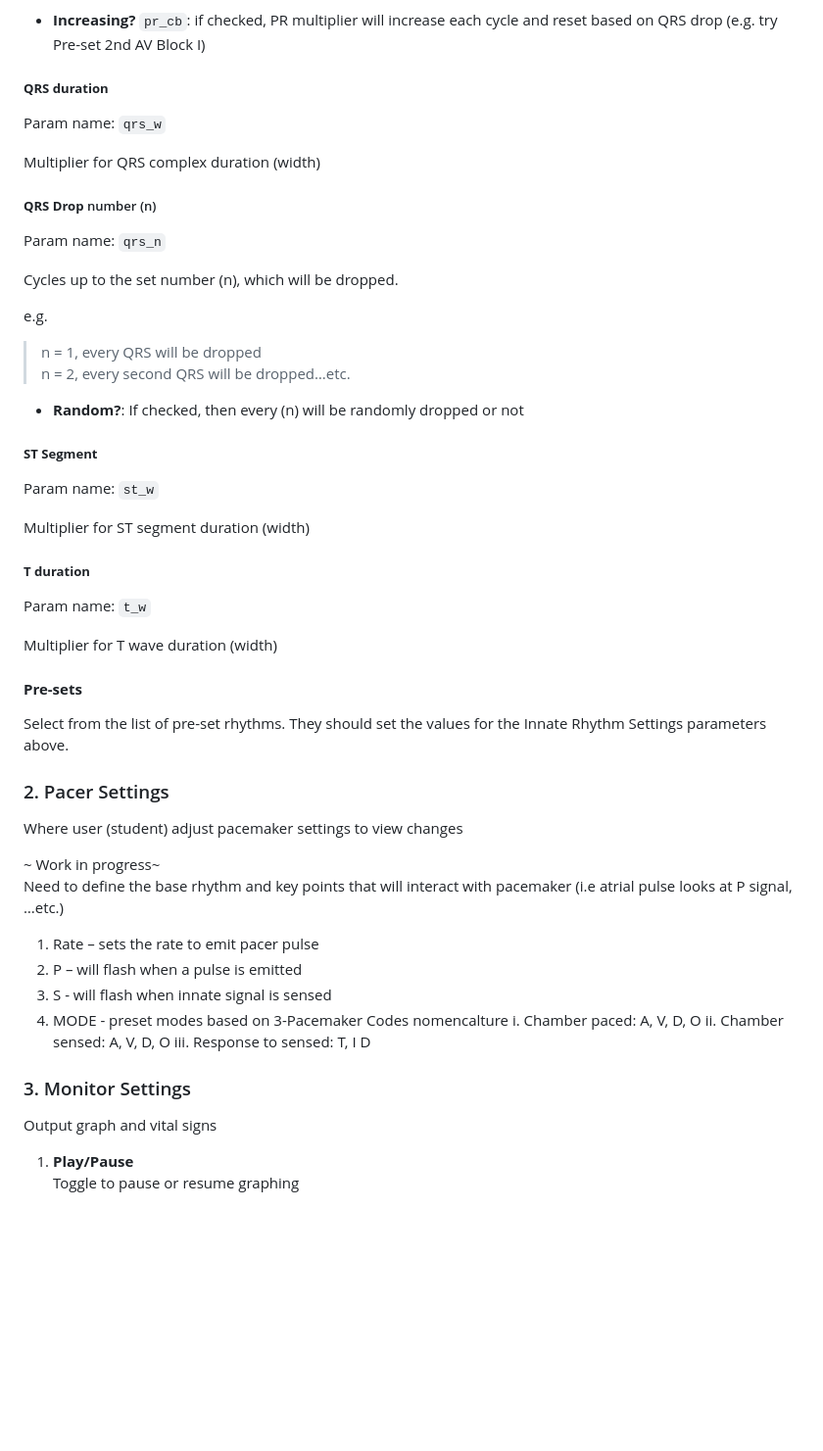
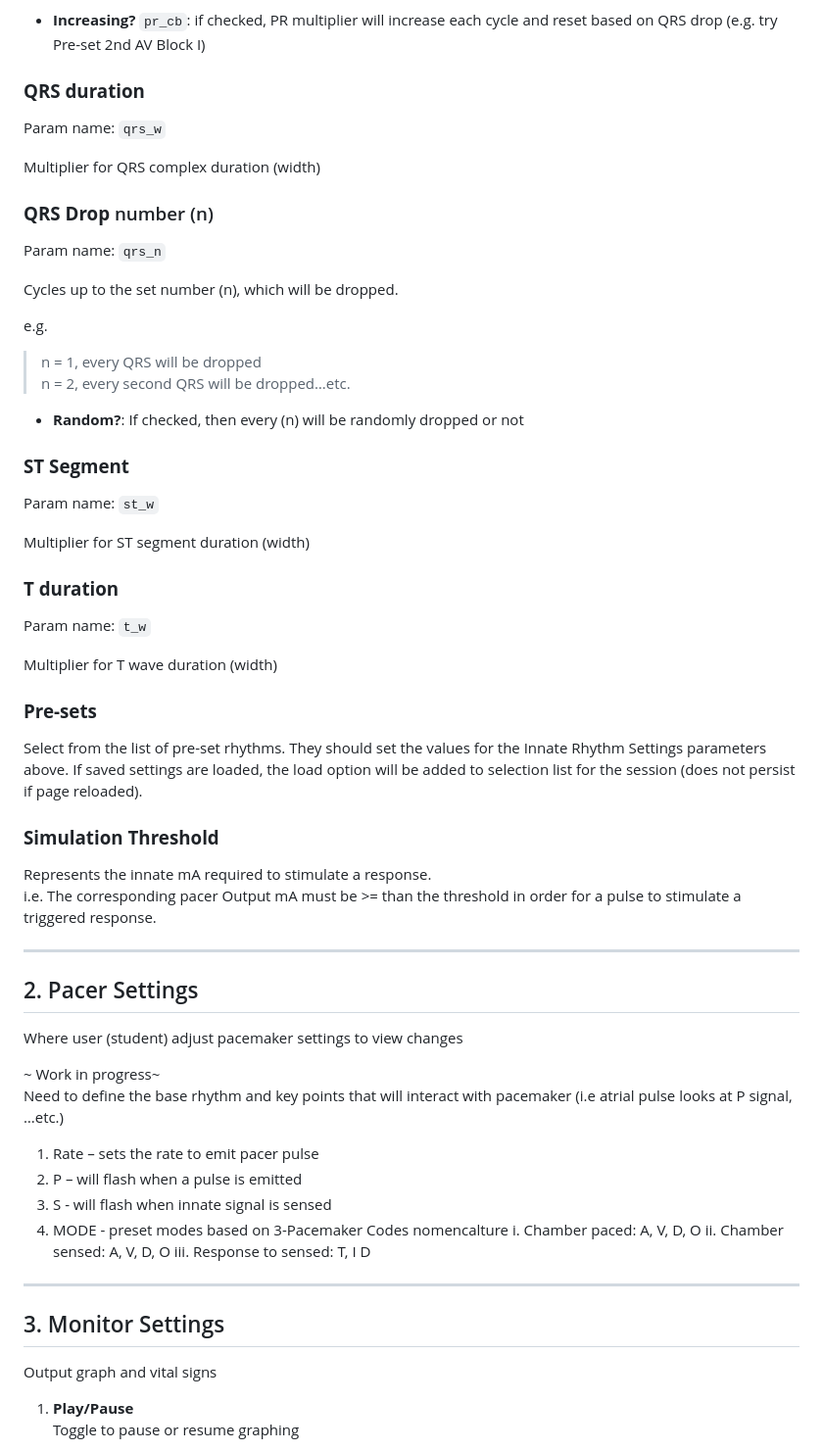
Before and after one commit to vie74050/ecgpacerapp, a Markdown page: README.md, the part around one of its changes. Shown at 98% size. Drawn GitHub-style; blank space fills up the shorter version.

```diff
--- a/README.md
+++ b/README.md
@@ -96,13 +97,13 @@ Multiplier for PR segment duration (width)
 
 - **Increasing?** `pr_cb`: if checked, PR multiplier will increase each cycle and reset based on QRS drop (e.g. try Pre-set 2nd AV Block I)
 
-##### **QRS duration**
+### **QRS duration**
 
 Param name: `qrs_w`
 
 Multiplier for QRS complex duration (width)
 
-##### **QRS Drop** number (n)
+### **QRS Drop** number (n)
 
 Param name: `qrs_n`
 
@@ -114,23 +115,31 @@ e.g.
 
 - **Random?**:  If checked, then every (n) will be randomly dropped or not
 
-##### **ST Segment**
+### **ST Segment**
 
 Param name: `st_w`
 
 Multiplier for ST segment duration (width)
 
-##### **T duration**
+### **T duration**
 
 Param name: `t_w`
 
 Multiplier for T wave duration (width)
 
-#### **Pre-sets**
+### **Pre-sets**
 
 Select from the list of pre-set rhythms.  They should set the values for the Innate Rhythm Settings parameters above.
+If saved settings are loaded, the load option will be added to selection list for the session (does not persist if page reloaded).
 
-### 2. Pacer Settings
+### **Simulation Threshold**
+
+Represents the innate mA required to stimulate a response.
+i.e. The corresponding pacer Output mA must be >= than the threshold in order for a pulse to stimulate a triggered response.
+
+---
+
+## 2. Pacer Settings
 
 Where user (student) adjust pacemaker settings to view changes
 
@@ -145,7 +154,9 @@ Need to define the base rhythm and key points that will interact with pacemaker
     ii. Chamber sensed: A, V, D, O
     iii. Response to sensed: T, I D
 
-### 3. Monitor Settings
+---
+
+## 3. Monitor Settings
 
 Output graph and vital signs
 
```
Also changed, not shown: other parts of README.md (+31 -30 lines).
